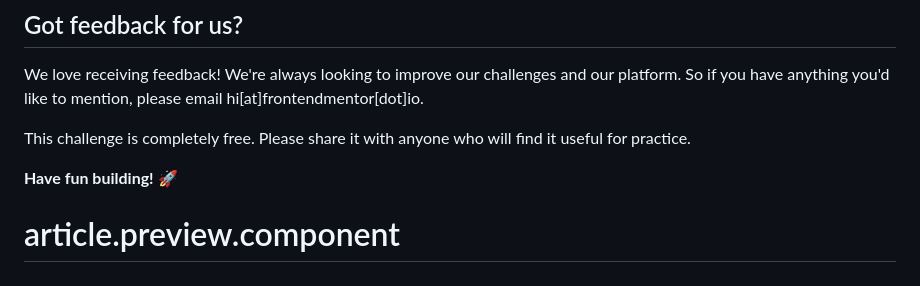
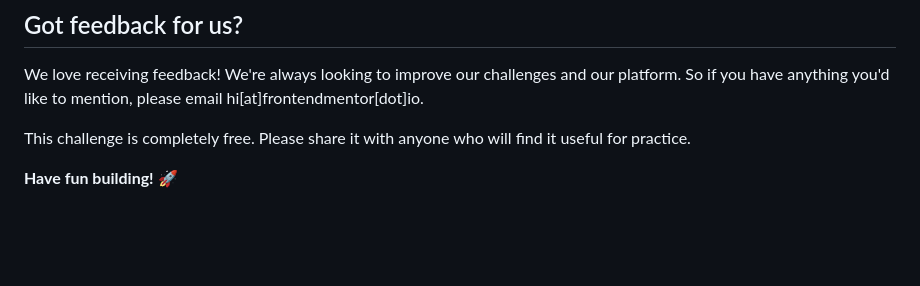
Before and after one commit to harisdev-netizen/article-preview-component, a Markdown page: README.md, the part around the change. GitHub-like rendering; blank space fills up the shorter version.

Commit message:
docs: :art: minor changes in README.md

```diff
--- a/README.md
+++ b/README.md
@@ -92,4 +92,3 @@ We love receiving feedback! We're always looking to improve our challenges and o
 This challenge is completely free. Please share it with anyone who will find it useful for practice.
 
 **Have fun building!** 🚀
-# article.preview.component
```
